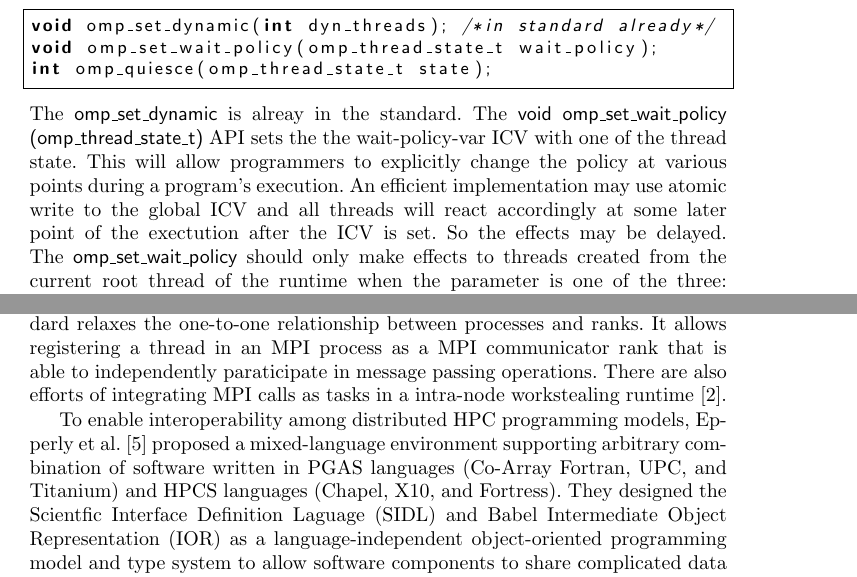
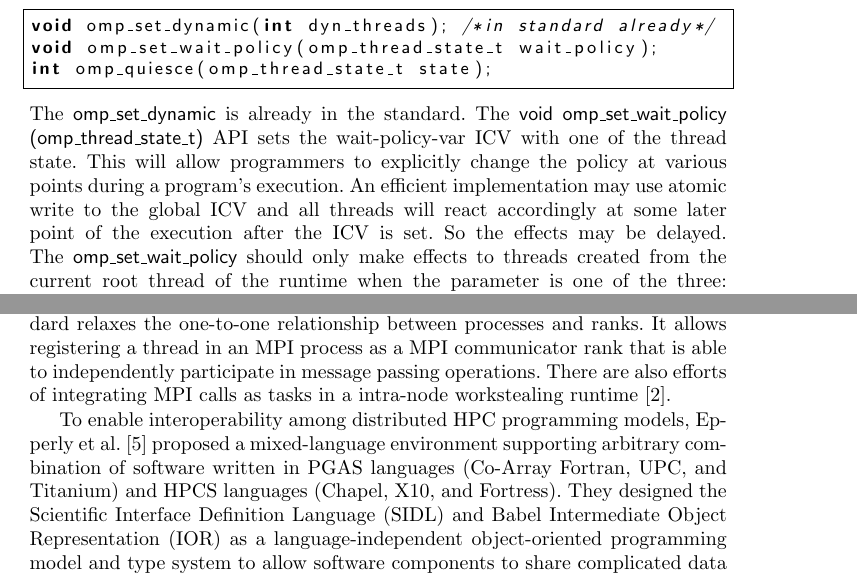
Before and after one commit to passlab/interop, a LaTeX thesis (iwomp16/omp.tex, which reads iwomp16/proposal.tex, iwomp16/related.tex): two parts of pages 7 and 11 of 12, joined at a grey line, cut so that both start at the same text. Compiled offline with pdfLaTeX.

Commit message:
spell checking

```diff
--- a/iwomp16/proposal.tex
+++ b/iwomp16/proposal.tex
@@ -101,11 +101,11 @@ void omp_set_dynamic(int dyn_threads); /*in standard already*/
 void omp_set_wait_policy(omp_thread_state_t wait_policy);
 int omp_quiesce(omp_thread_state_t state);
 \end{lstlisting}
-The {\sf omp\_set\_dynamic} is alreay in the standard. The {\sf void omp\_set\_wait\_policy (omp\_thread\_state\_t)} API
-sets the the wait-policy-var
+The {\sf omp\_set\_dynamic} is already in the standard. The {\sf void omp\_set\_wait\_policy (omp\_thread\_state\_t)} API
+sets the wait-policy-var
 ICV with one of the thread state. This will allow programmers to explicitly change the policy at various
 points during a program's execution. An efficient implementation may use atomic write to the
-global ICV and all threads will react accordingly at some later point of the exectution after the
+global ICV and all threads will react accordingly at some later point of the execution after the
 ICV is set. So the effects may be delayed.
 The {\sf omp\_set\_wait\_policy} should only make effects to threads created from the current root thread
 of the runtime when the parameter is one of the three:
--- a/iwomp16/related.tex
+++ b/iwomp16/related.tex
@@ -18,10 +18,10 @@ Through process virtualization and thread-based MPI implementation, MPC enables
 The MPI endpoints~\cite{Dinan:mpiendpoint_eurompi13}
 proposal to the MPI standard relaxes the one-to-one relationship between processes and ranks.
 It allows registering a thread in an MPI
-process as a MPI communicator rank that is able to independently paraticipate
+process as a MPI communicator rank that is able to independently participate
 in message passing operations. There are also efforts of integrating MPI calls as
 tasks in a intra-node workstealing runtime~\cite{hcmpi:ipdps13}.
 
 To enable interoperability among distributed HPC programming models, Epperly et al.~\cite{epperly2011composite} proposed a mixed-language environment supporting arbitrary combination of software written in PGAS languages (Co-Array Fortran, UPC, and Titanium) and HPCS languages (Chapel, X10, and Fortress).
-They designed the Scientfic Interface Definition Laguage (SIDL) and Babel Intermediate Object Representation (IOR) as a language-independent object-oriented programming model and type system
+They designed the Scientific Interface Definition Language (SIDL) and Babel Intermediate Object Representation (IOR) as a language-independent object-oriented programming model and type system
 to allow software components to share complicated data structures across various languages.
```
Also changed, not shown: iwomp16/challenges.tex (+3 -3 lines), iwomp16/results.tex (+2 -2 lines).
